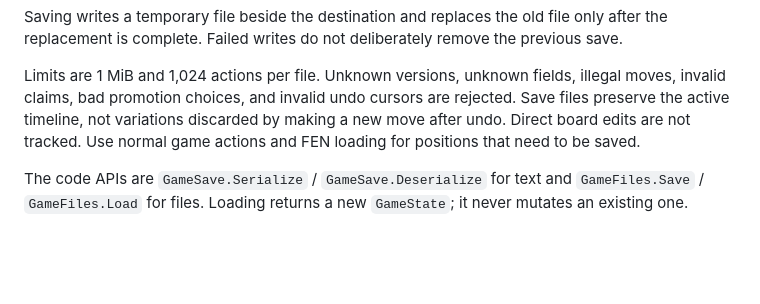
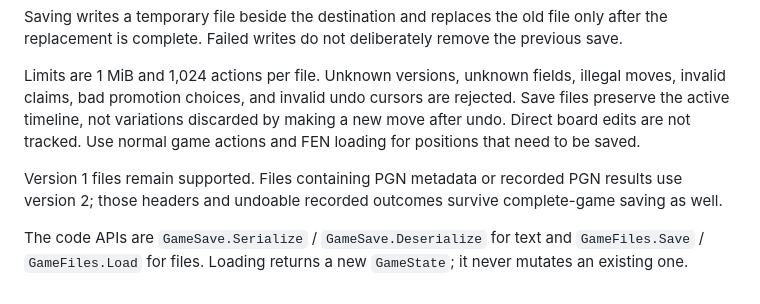
Before and after one commit to ayodhettz/Chess, a Markdown page: docs/saved-games.md, the part around the change. GitHub-like rendering; blank space fills up the shorter version.

```diff
--- a/docs/saved-games.md
+++ b/docs/saved-games.md
@@ -18,5 +18,8 @@ invalid claims, bad promotion choices, and invalid undo cursors are rejected. Sa
 the active timeline, not variations discarded by making a new move after undo. Direct board edits
 are not tracked. Use normal game actions and FEN loading for positions that need to be saved.
 
+Version 1 files remain supported. Files containing PGN metadata or recorded PGN results use
+version 2; those headers and undoable recorded outcomes survive complete-game saving as well.
+
 The code APIs are `GameSave.Serialize` / `GameSave.Deserialize` for text and `GameFiles.Save` /
 `GameFiles.Load` for files. Loading returns a new `GameState`; it never mutates an existing one.
```
Also changed, not shown: docs/gameplay.md (+4 -4 lines), docs/pgn.md (added, +46 -0 lines), docs/undo-redo.md (+1 -1 lines), docs/pgn.png (added), 1 other file.
